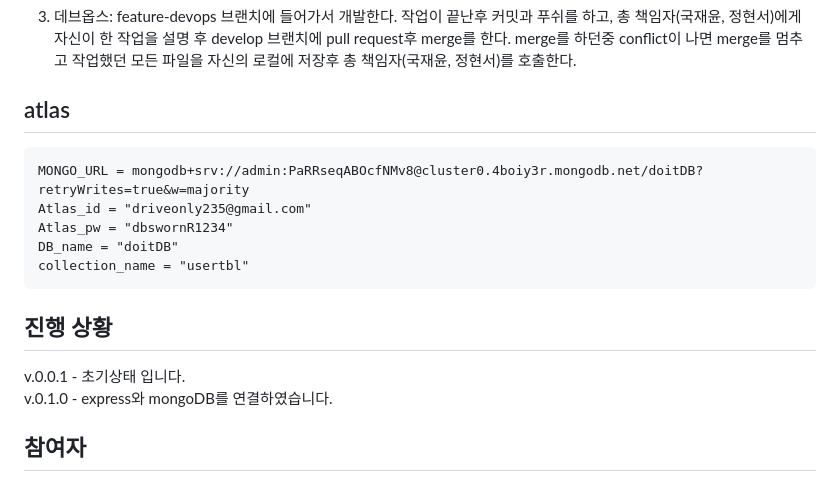
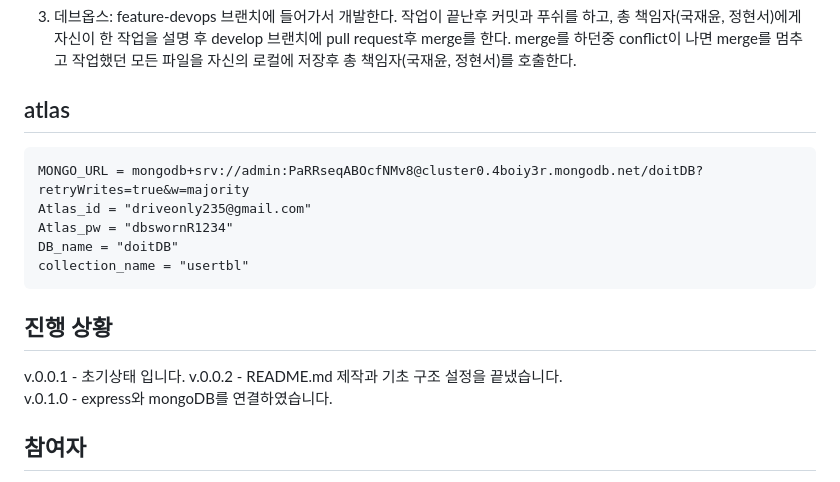
Before and after one commit to SRH-doit/doit-project, a Markdown page: README.md, the part around the change. Rendered like a GitHub page.

````diff
--- a/README.md
+++ b/README.md
@@ -55,6 +55,7 @@ npm run start:dev
 3. 데브옵스: feature-devops 브랜치에 들어가서 개발한다. 작업이 끝난후 커밋과 푸쉬를 하고, 총 책임자(국재윤, 정현서)에게 자신이 한 작업을 설명 후 develop 브랜치에 pull request후 merge를 한다. merge를 하던중 conflict이 나면 merge를 멈추고 작업했던 모든 파일을 자신의 로컬에 저장후 총 책임자(국재윤, 정현서)를 호출한다.
 
 ## atlas
+
 ```Dotenv
 MONGO_URL = mongodb+srv://admin:PaRRseqABOcfNMv8@cluster0.4boiy3r.mongodb.net/doitDB?retryWrites=true&w=majority
 Atlas_id = "driveonly235@gmail.com"
@@ -66,6 +67,7 @@ collection_name = "usertbl"
 ## 진행 상황
 
 v.0.0.1 - 초기상태 입니다.
+v.0.0.2 - README.md 제작과 기초 구조 설정을 끝냈습니다.
 <br>
 v.0.1.0 - express와 mongoDB를 연결하였습니다.
 
````
